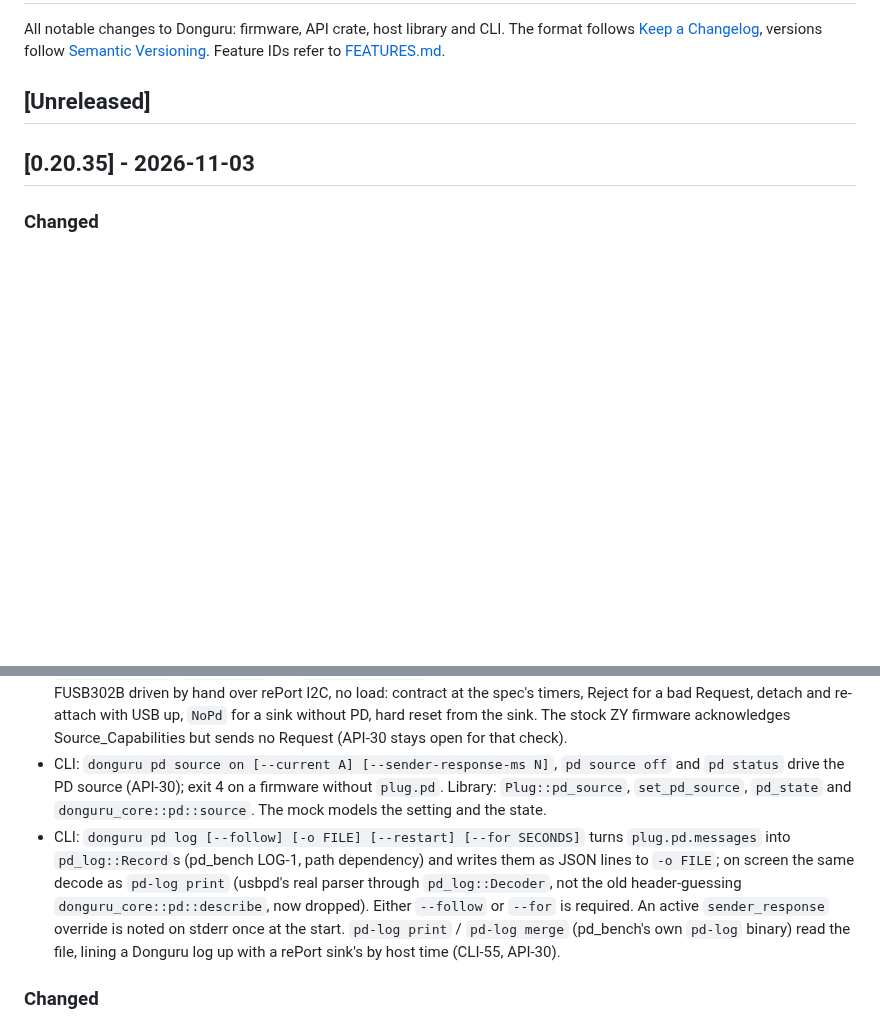
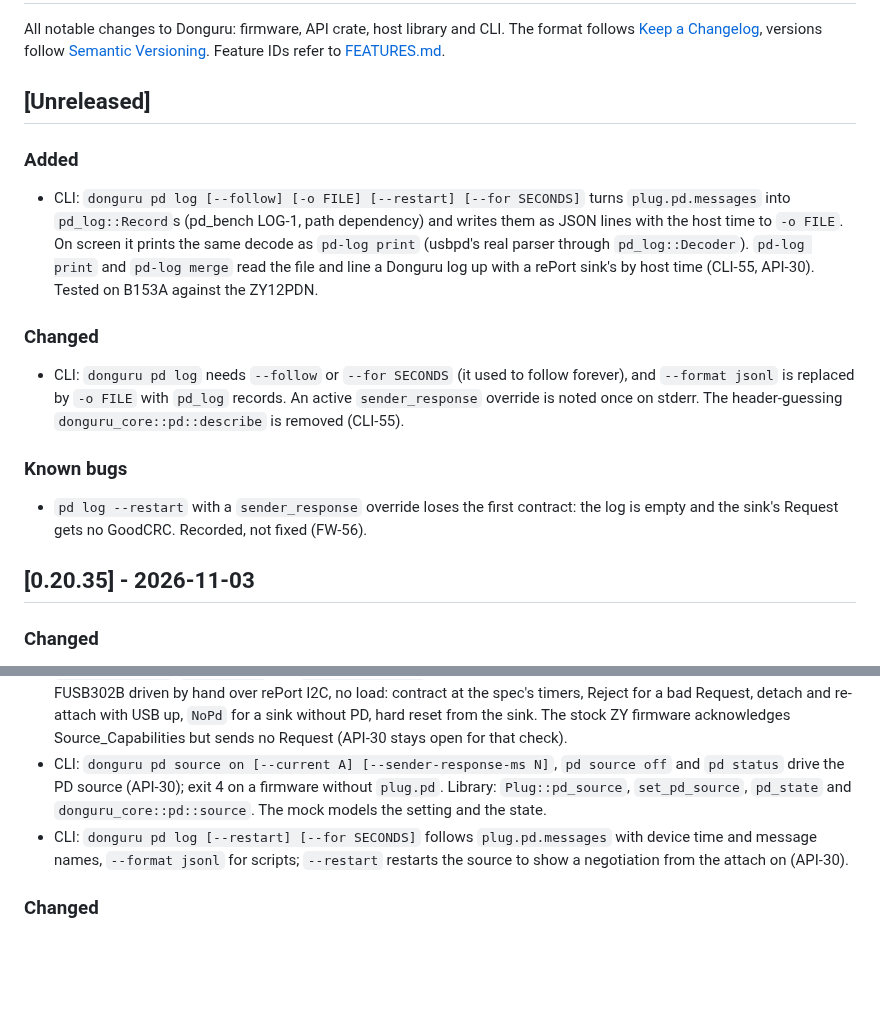
Before and after one commit to vhrdtech/typec_dongle, a Markdown page: CHANGELOG.md, 2 parts joined by grey strips. GitHub-like rendering; blank space fills up the shorter version.

Commit message:
docs: CHANGELOG entry for pd log as pd_log JSON lines (CLI-55)
Co-Authored-By: Claude Sonnet 5.5 <noreply@anthropic.com>

```diff
--- a/CHANGELOG.md
+++ b/CHANGELOG.md
@@ -5,6 +5,18 @@ All notable changes to Donguru: firmware, API crate, host library and CLI. The f
 IDs refer to [FEATURES.md](FEATURES.md).
 
 ## [Unreleased]
+
+### Added
+
+- CLI: `donguru pd log [--follow] [-o FILE] [--restart] [--for SECONDS]` turns `plug.pd.messages` into `pd_log::Record`s (pd_bench LOG-1, path dependency) and writes them as JSON lines with the host time to `-o FILE`. On screen it prints the same decode as `pd-log print` (usbpd's real parser through `pd_log::Decoder`). `pd-log print` and `pd-log merge` read the file and line a Donguru log up with a rePort sink's by host time (CLI-55, API-30). Tested on B153A against the ZY12PDN.
+
+### Changed
+
+- CLI: `donguru pd log` needs `--follow` or `--for SECONDS` (it used to follow forever), and `--format jsonl` is replaced by `-o FILE` with `pd_log` records. An active `sender_response` override is noted once on stderr. The header-guessing `donguru_core::pd::describe` is removed (CLI-55).
+
+### Known bugs
+
+- `pd log --restart` with a `sender_response` override loses the first contract: the log is empty and the sink's Request gets no GoodCRC. Recorded, not fixed (FW-56).
 
 ## [0.20.35] - 2026-11-03
 
@@ -26,7 +38,7 @@ IDs refer to [FEATURES.md](FEATURES.md).
 
 - Firmware: a USB PD source on the plug CC, `plug.pd` (API-30, `donguru_api` 0.5.2, a patch bump: wire-compatible, old CLIs keep connecting and don't see the level). `plug.pd.source` offers one 5 V PDO at a chosen current (100 mA to 3 A) with the matching Rp, `plug.pd.state` says attach / contract / no PD / failed, `plug.pd.messages` streams every message both ways raw with the device time in µs, plus attach, detach, VBUS and hard-reset events. usbpd 3.0.0's source policy engine on UCPD2; plug VBUS on only after a debounced Rd, guarded at 5.5 V and the offer plus 25 %, off at the detach and in a hard reset. `sender_response` is an out-of-spec test knob for slow sinks. While the source runs, `plug.vbus_mode`, `vbus_cycle` and `debug.ucpd_role` on UCPD2 are refused. Tested on B153A with the ZY12PDN's FUSB302B driven by hand over rePort I2C, no load: contract at the spec's timers, Reject for a bad Request, detach and re-attach with USB up, `NoPd` for a sink without PD, hard reset from the sink. The stock ZY firmware acknowledges Source_Capabilities but sends no Request (API-30 stays open for that check).
 - CLI: `donguru pd source on [--current A] [--sender-response-ms N]`, `pd source off` and `pd status` drive the PD source (API-30); exit 4 on a firmware without `plug.pd`. Library: `Plug::pd_source`, `set_pd_source`, `pd_state` and `donguru_core::pd::source`. The mock models the setting and the state.
-- CLI: `donguru pd log [--follow] [-o FILE] [--restart] [--for SECONDS]` turns `plug.pd.messages` into `pd_log::Record`s (pd_bench LOG-1, path dependency) and writes them as JSON lines to `-o FILE`; on screen the same decode as `pd-log print` (usbpd's real parser through `pd_log::Decoder`, not the old header-guessing `donguru_core::pd::describe`, now dropped). Either `--follow` or `--for` is required. An active `sender_response` override is noted on stderr once at the start. `pd-log print` / `pd-log merge` (pd_bench's own `pd-log` binary) read the file, lining a Donguru log up with a rePort sink's by host time (CLI-55, API-30).
+- CLI: `donguru pd log [--restart] [--for SECONDS]` follows `plug.pd.messages` with device time and message names, `--format jsonl` for scripts; `--restart` restarts the source to show a negotiation from the attach on (API-30).
 
 ### Changed
 
```
